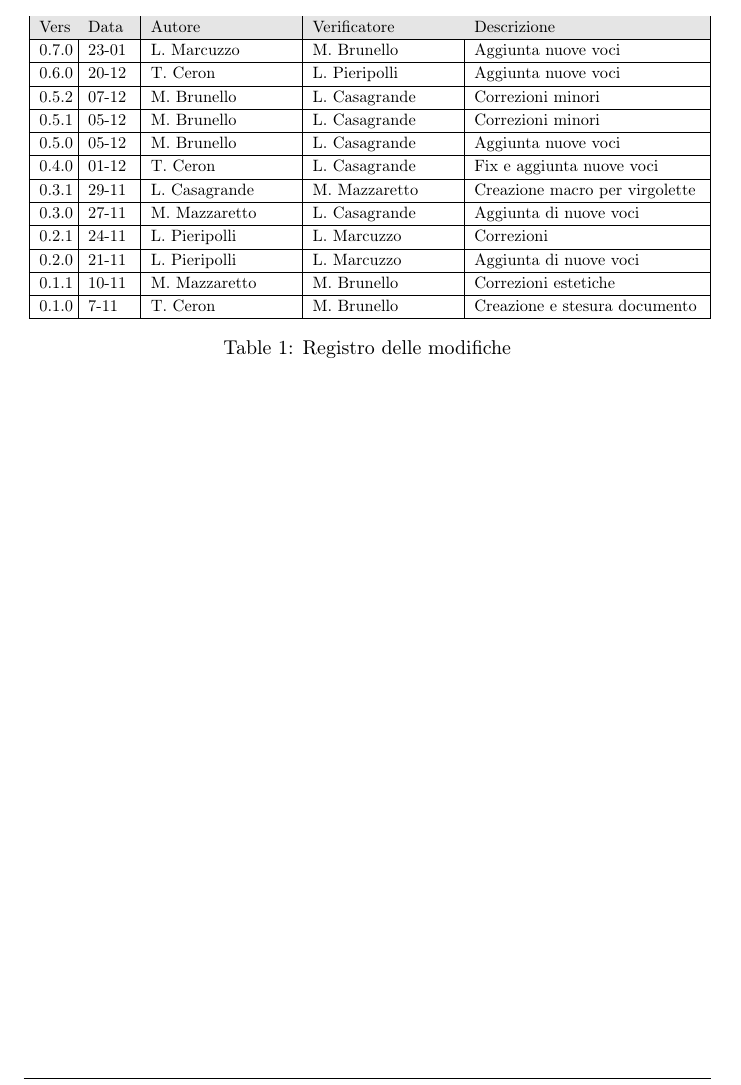
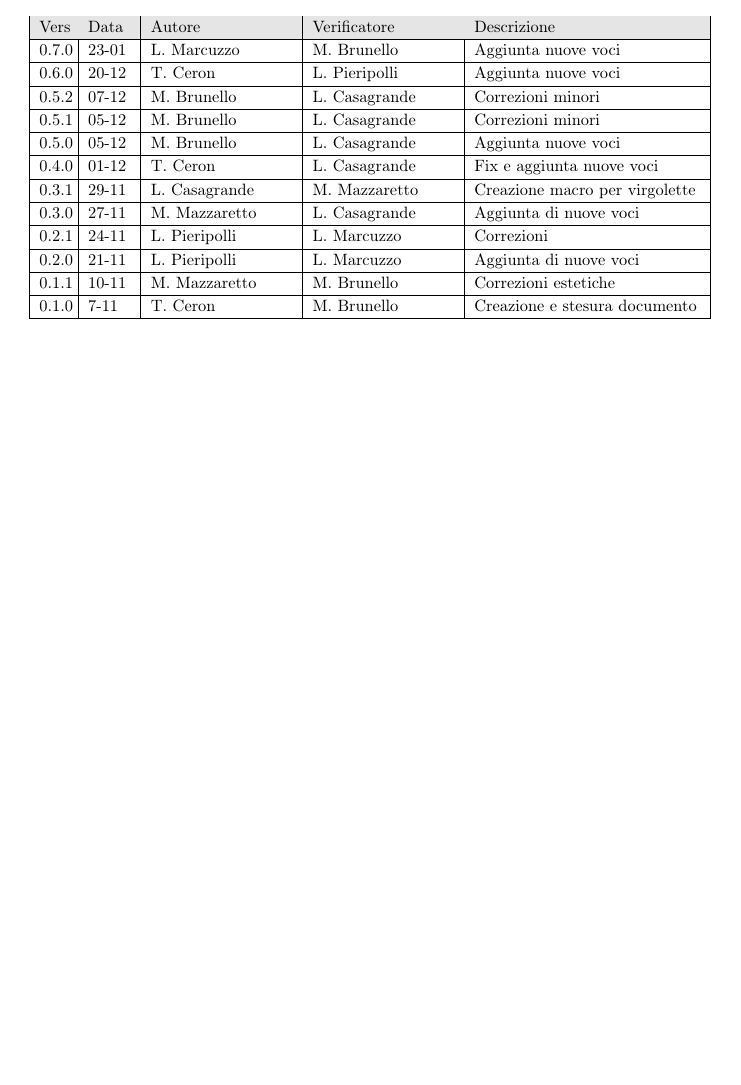
Before and after one commit to NullPointersGroup/Documentazione, a LaTeX document (src/RTB/Documenti Interni/Glossario/Glossario.tex, which reads src/RTB/Documenti Interni/Glossario/content/modifiche.tex): part of page 2 of 38, cut so that both start at the same text, the shorter picture padded with empty space. Compiled offline with pdfLaTeX.

Commit message:
Tolta caption

```diff
--- a/src/RTB/Documenti Interni/Glossario/content/modifiche.tex
+++ b/src/RTB/Documenti Interni/Glossario/content/modifiche.tex
@@ -34,5 +34,4 @@
 			0.1.0 & 7-11 & T. Ceron & M. Brunello & Creazione e stesura documento \\
 			\hline
 	\end{tabular}}
-	\caption{Registro delle modifiche}
 \end{table}
```
